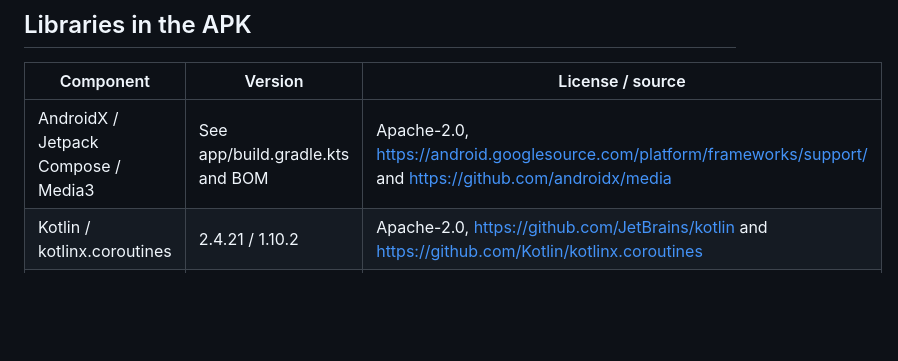
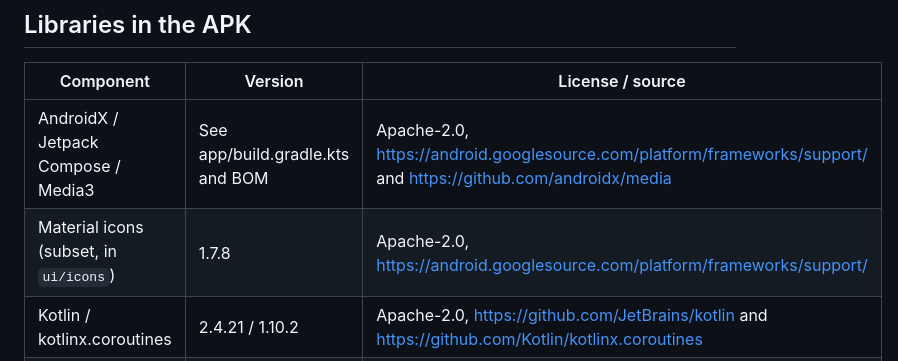
Before and after one commit to nekochan-cute/OpenRecorder, a Markdown page: THIRD_PARTY_NOTICES.md, the part around the change. GitHub-like rendering; blank space fills up the shorter version.

```diff
--- a/THIRD_PARTY_NOTICES.md
+++ b/THIRD_PARTY_NOTICES.md
@@ -7,6 +7,7 @@ Open Recorder original code: Apache License 2.0. See LICENSE.
 | Component | Version | License / source |
 | --- | --- | --- |
 | AndroidX / Jetpack Compose / Media3 | See app/build.gradle.kts and BOM | Apache-2.0, https://android.googlesource.com/platform/frameworks/support/ and https://github.com/androidx/media |
+| Material icons (subset, in `ui/icons`) | 1.7.8 | Apache-2.0, https://android.googlesource.com/platform/frameworks/support/ |
 | Kotlin / kotlinx.coroutines | 2.4.21 / 1.10.2 | Apache-2.0, https://github.com/JetBrains/kotlin and https://github.com/Kotlin/kotlinx.coroutines |
 | sherpa-onnx (static ONNX Runtime build) | 1.12.21 | Apache-2.0, https://github.com/k2-fsa/sherpa-onnx |
 | ONNX Runtime (inside sherpa-onnx) | bundled | MIT, https://github.com/microsoft/onnxruntime |
```
Also changed, not shown: README.md (+31 -32 lines), docs/screenshots/detail-translated-dark.png (added), docs/screenshots/library-light.png, docs/screenshots/models-light.png (added), docs/screenshots/recording-light.png, 1 other file.
